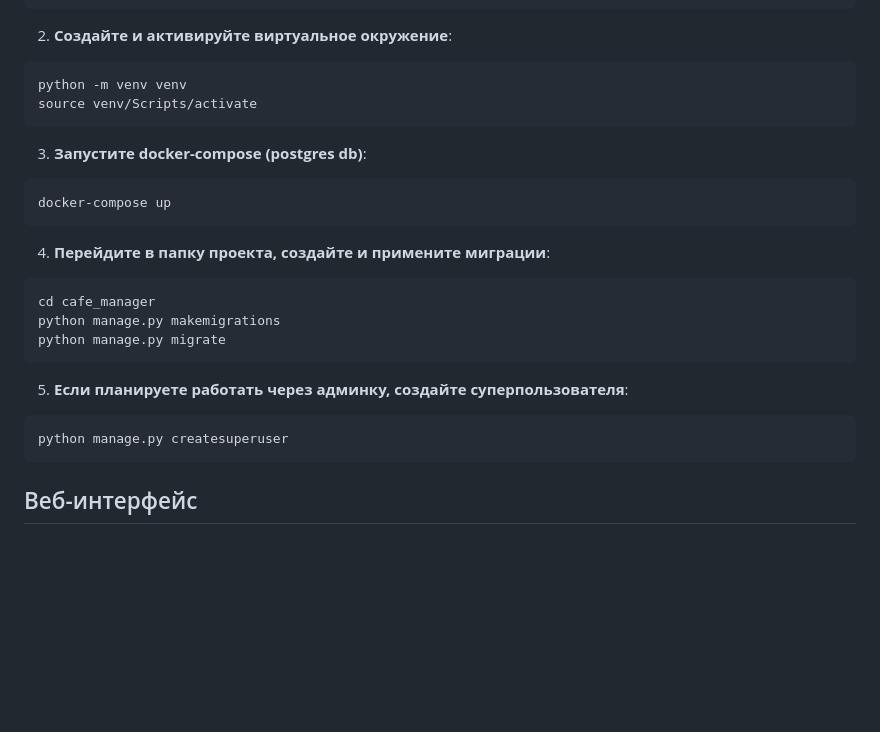
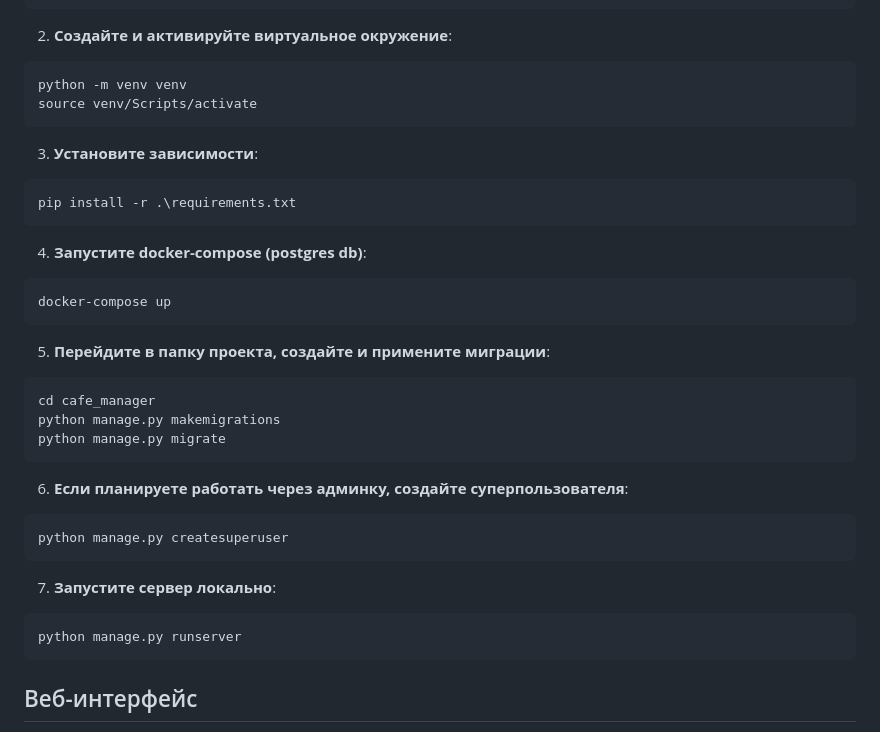
Before and after one commit to amalshakov/effective-mobile-cafe-manager, a Markdown page: README.md, the part around the change. Drawn GitHub-style; blank space fills up the shorter version.

````diff
--- a/README.md
+++ b/README.md
@@ -26,19 +26,27 @@ git clone git@github.com:amalshakov/effective-mobile-cafe-manager.git
 python -m venv venv
 source venv/Scripts/activate
 ```
-3. **Запустите docker-compose (postgres db)**:
+3. **Установите зависимости**:
+```
+pip install -r .\requirements.txt
+```
+4. **Запустите docker-compose (postgres db)**:
 ```
 docker-compose up
 ```
-4. **Перейдите в папку проекта, создайте и примените миграции**:
+5. **Перейдите в папку проекта, создайте и примените миграции**:
 ```
 cd cafe_manager
 python manage.py makemigrations
 python manage.py migrate
 ```
-5. **Если планируете работать через админку, создайте суперпользователя**:
+6. **Если планируете работать через админку, создайте суперпользователя**:
 ```
 python manage.py createsuperuser
+```
+7. **Запустите сервер локально**:
+```
+python manage.py runserver
 ```
 
 ## Веб-интерфейс
````
